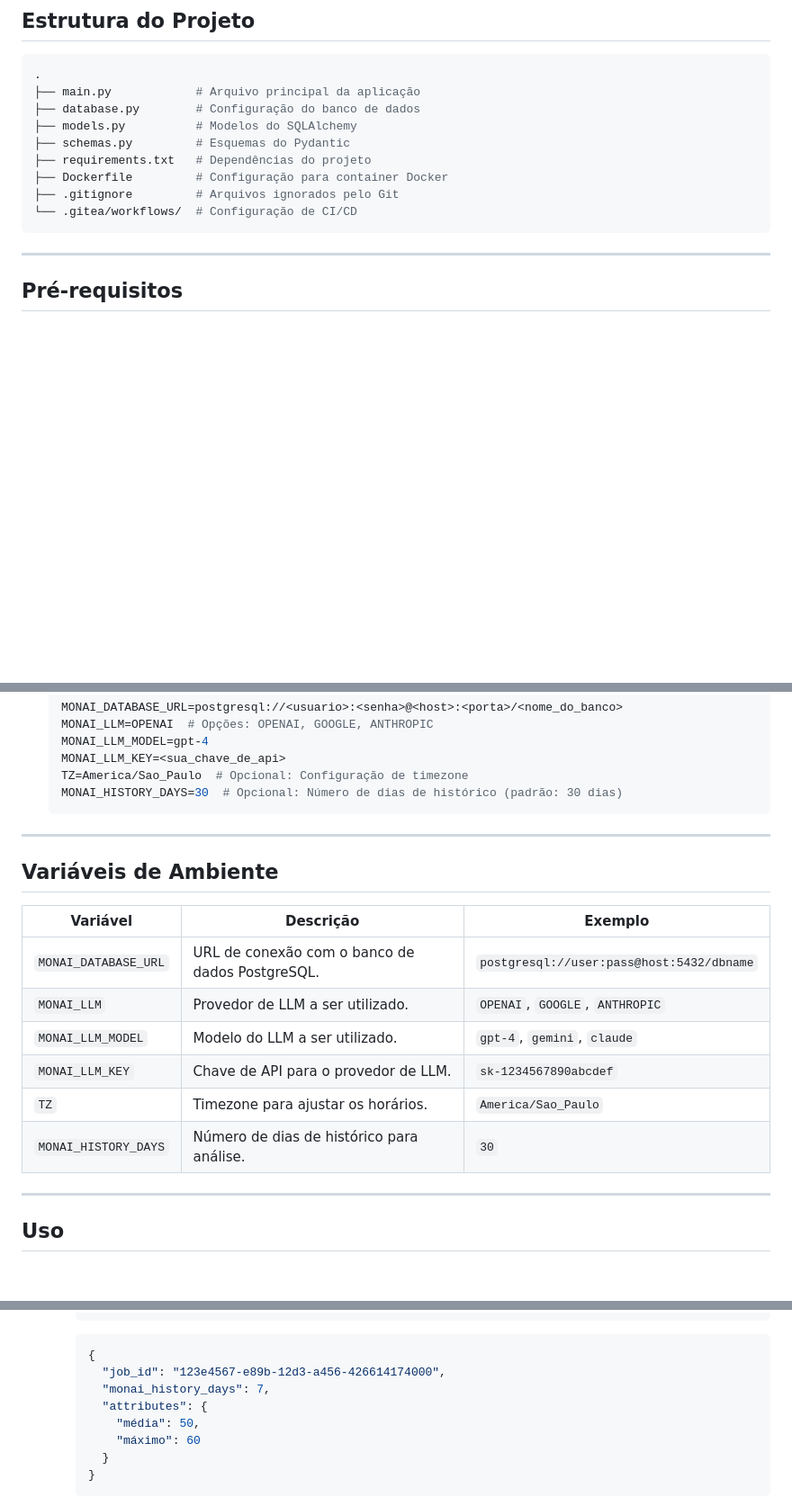
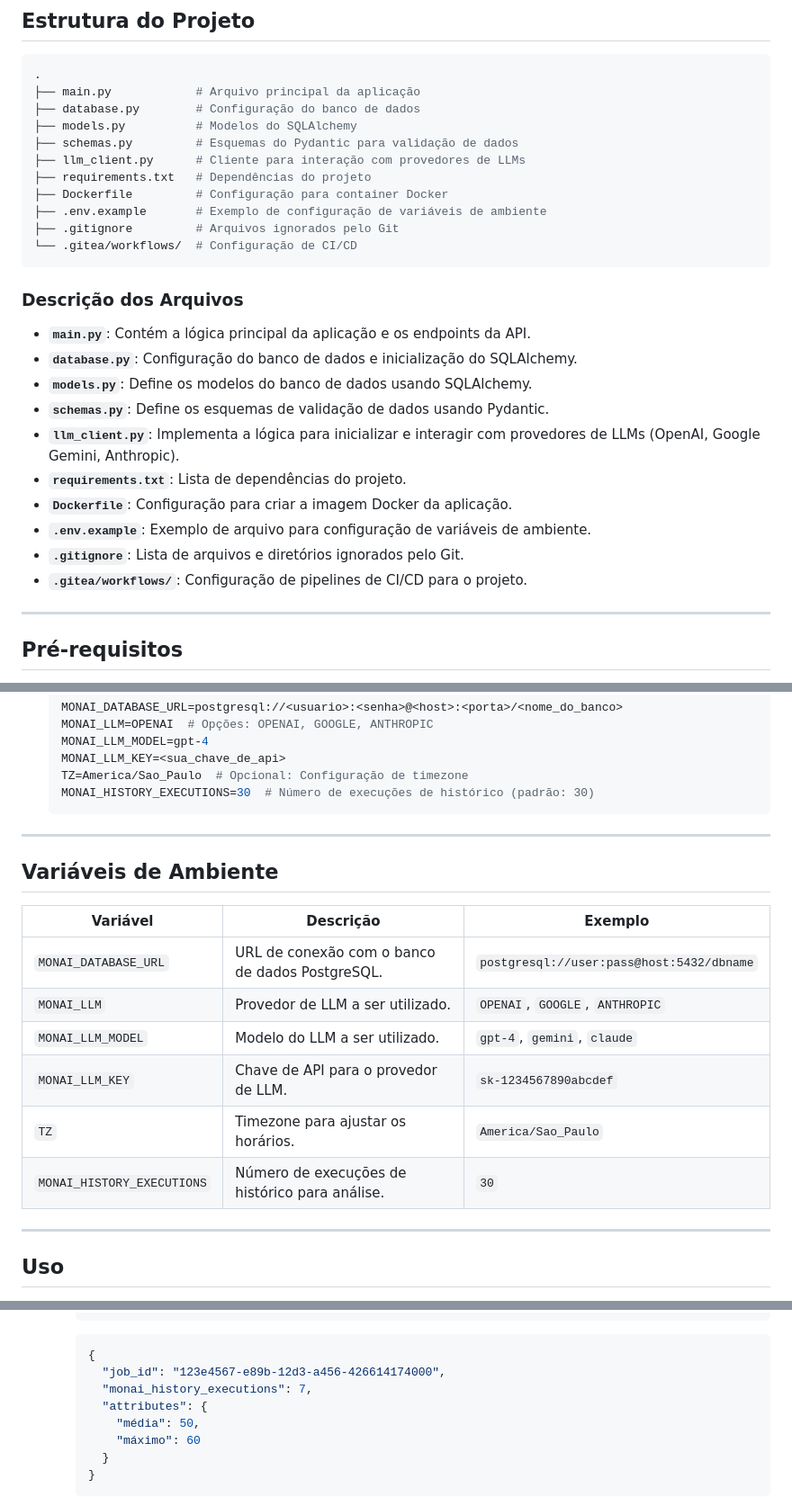
Before and after one commit to rlquilez/monai, a Markdown page: README.md, 3 parts joined by grey strips. Shown at 90% size. GitHub-like rendering; blank space fills up the shorter version.

Commit message:
Update README to reflect changes in history variable naming and add file descriptions

````diff
--- a/README.md
+++ b/README.md
@@ -25,12 +25,27 @@ Este projeto é uma API construída com **FastAPI** para análise de dados utili
 ├── main.py            # Arquivo principal da aplicação
 ├── database.py        # Configuração do banco de dados
 ├── models.py          # Modelos do SQLAlchemy
-├── schemas.py         # Esquemas do Pydantic
+├── schemas.py         # Esquemas do Pydantic para validação de dados
+├── llm_client.py      # Cliente para interação com provedores de LLMs
 ├── requirements.txt   # Dependências do projeto
 ├── Dockerfile         # Configuração para container Docker
+├── .env.example       # Exemplo de configuração de variáveis de ambiente
 ├── .gitignore         # Arquivos ignorados pelo Git
 └── .gitea/workflows/  # Configuração de CI/CD
 ```
+
+### Descrição dos Arquivos
+
+- **`main.py`**: Contém a lógica principal da aplicação e os endpoints da API.
+- **`database.py`**: Configuração do banco de dados e inicialização do SQLAlchemy.
+- **`models.py`**: Define os modelos do banco de dados usando SQLAlchemy.
+- **`schemas.py`**: Define os esquemas de validação de dados usando Pydantic.
+- **`llm_client.py`**: Implementa a lógica para inicializar e interagir com provedores de LLMs (OpenAI, Google Gemini, Anthropic).
+- **`requirements.txt`**: Lista de dependências do projeto.
+- **`Dockerfile`**: Configuração para criar a imagem Docker da aplicação.
+- **`.env.example`**: Exemplo de arquivo para configuração de variáveis de ambiente.
+- **`.gitignore`**: Lista de arquivos e diretórios ignorados pelo Git.
+- **`.gitea/workflows/`**: Configuração de pipelines de CI/CD para o projeto.
 
 ---
 
@@ -69,21 +84,21 @@ Este projeto é uma API construída com **FastAPI** para análise de dados utili
    MONAI_LLM_MODEL=gpt-4
    MONAI_LLM_KEY=<sua_chave_de_api>
    TZ=America/Sao_Paulo  # Opcional: Configuração de timezone
-   MONAI_HISTORY_DAYS=30  # Opcional: Número de dias de histórico (padrão: 30 dias)
+   MONAI_HISTORY_EXECUTIONS=30  # Número de execuções de histórico (padrão: 30)
    ```
 
 ---
 
 ## Variáveis de Ambiente
 
-| Variável            | Descrição                                                                 | Exemplo                          |
-|---------------------|---------------------------------------------------------------------------|----------------------------------|
-| `MONAI_DATABASE_URL`| URL de conexão com o banco de dados PostgreSQL.                          | `postgresql://user:pass@host:5432/dbname` |
-| `MONAI_LLM`         | Provedor de LLM a ser utilizado.                                         | `OPENAI`, `GOOGLE`, `ANTHROPIC` |
-| `MONAI_LLM_MODEL`   | Modelo do LLM a ser utilizado.                                           | `gpt-4`, `gemini`, `claude`     |
-| `MONAI_LLM_KEY`     | Chave de API para o provedor de LLM.                                     | `sk-1234567890abcdef`           |
-| `TZ`                | Timezone para ajustar os horários.                                       | `America/Sao_Paulo`             |
-| `MONAI_HISTORY_DAYS`| Número de dias de histórico para análise.                                | `30`                            |
+| Variável                  | Descrição                                                                 | Exemplo                          |
+|---------------------------|---------------------------------------------------------------------------|----------------------------------|
+| `MONAI_DATABASE_URL`      | URL de conexão com o banco de dados PostgreSQL.                          | `postgresql://user:pass@host:5432/dbname` |
+| `MONAI_LLM`               | Provedor de LLM a ser utilizado.                                         | `OPENAI`, `GOOGLE`, `ANTHROPIC` |
+| `MONAI_LLM_MODEL`         | Modelo do LLM a ser utilizado.                                           | `gpt-4`, `gemini`, `claude`     |
+| `MONAI_LLM_KEY`           | Chave de API para o provedor de LLM.                                     | `sk-1234567890abcdef`           |
+| `TZ`                      | Timezone para ajustar os horários.                                       | `America/Sao_Paulo`             |
+| `MONAI_HISTORY_EXECUTIONS`| Número de execuções de histórico para análise.                           | `30`                            |
 
 ---
 
@@ -108,7 +123,7 @@ Este projeto é uma API construída com **FastAPI** para análise de dados utili
      ```json
      {
        "job_id": "123e4567-e89b-12d3-a456-426614174000",
-       "monai_history_days": 7,
+       "monai_history_executions": 7,
        "attributes": {
          "média": 50,
          "máximo": 60
````
